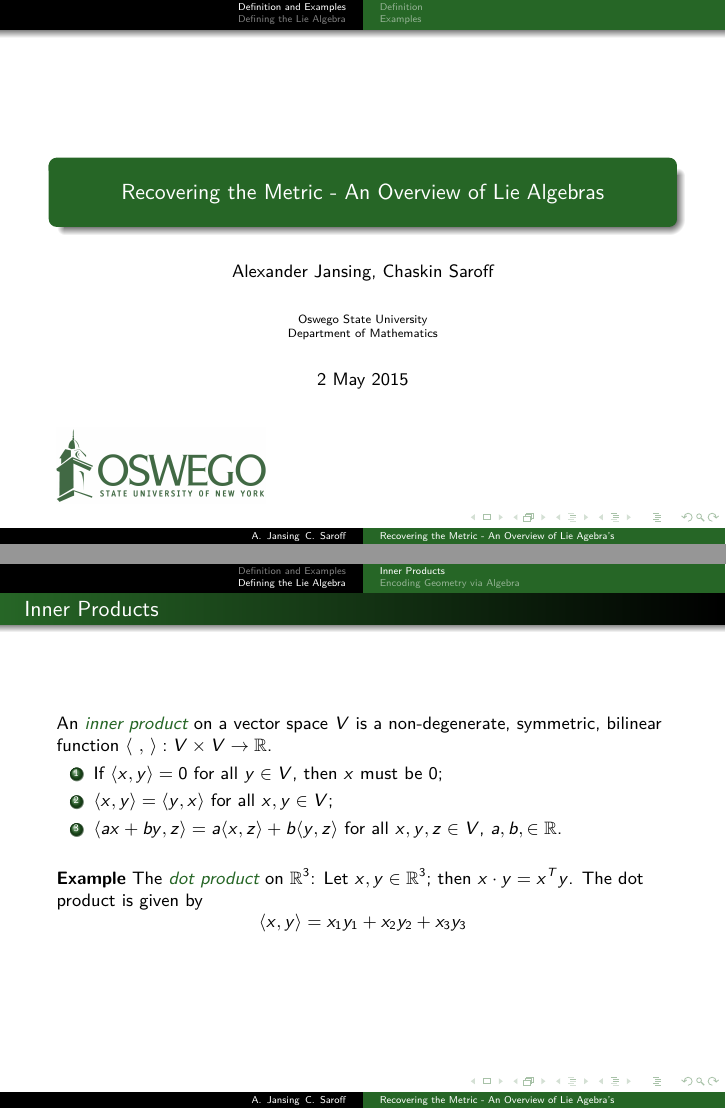
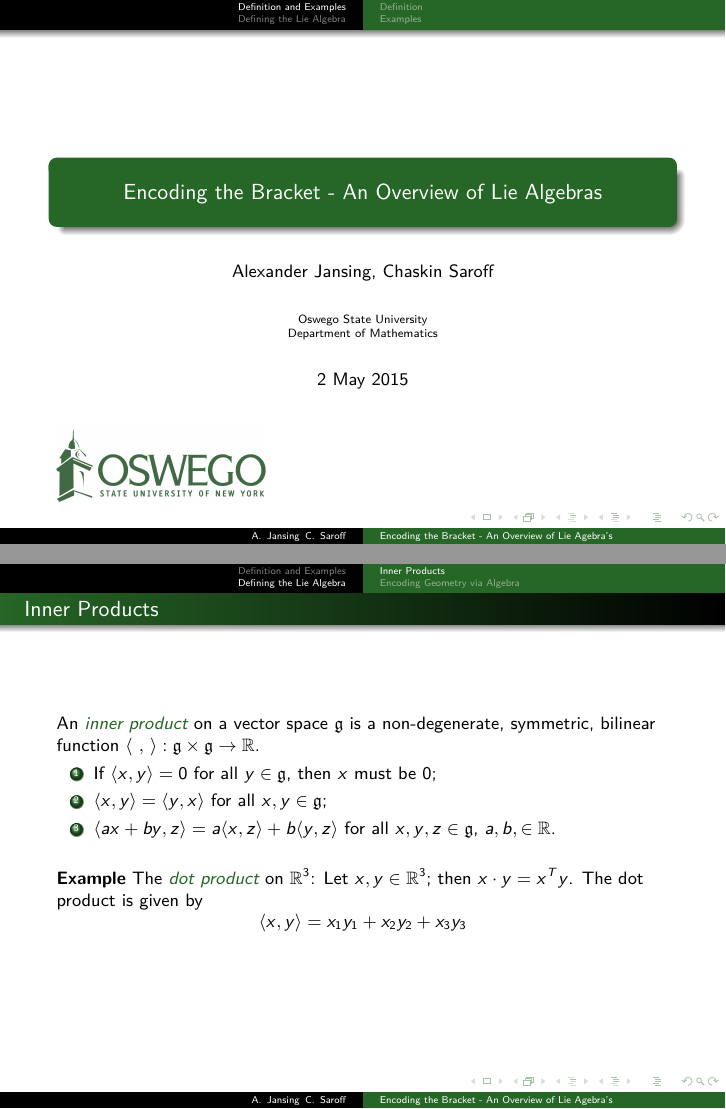
Before and after one commit to csaroff/Math-Capstone-Presentation, LaTeX slides (Capstone-Presentation-Chaskin-Saroff.tex): pages 1 and 37 of 110, joined at a grey line. Compiled offline with pdfLaTeX.

Commit message:
Changed fg to \fg and other fixes

```diff
--- a/Capstone-Presentation-Chaskin-Saroff.tex
+++ b/Capstone-Presentation-Chaskin-Saroff.tex
@@ -57,7 +57,7 @@
 \usepackage{accents}
 
 % title page information
-\title[Recovering the Metric - An Overview of Lie Agebra's]{Recovering the Metric - An Overview of Lie Algebras}
+\title[Encoding the Bracket - An Overview of Lie Agebra's]{Encoding the Bracket - An Overview of Lie Algebras}
 \author[A.\, Jansing \,C.\, Saroff]{Alexander Jansing,  Chaskin Saroff}
 \institute[SUNY Oswego]{Oswego State University\\ Department of Mathematics}
 \date{\today}
@@ -453,17 +453,17 @@ This is called the \at{Heisenberg Algebra}, and is denoted by $\lag{h}_3$.
 \subsection{Inner Products}
 
 \begin{frame}{Inner Products}
-An \at{inner product} on a vector space $V$ is a non-degenerate, symmetric,
-bilinear function $\inpe :V \times V \to \R$.
+An \at{inner product} on a vector space $\fg$ is a non-degenerate, symmetric,
+bilinear function $\inpe :\fg \times \fg \to \R$.
 \pause
 \begin{enumerate}
-\item If $\inp{x}{y} = 0$ for all $y \in V$, then $x$ must be $0$;
+\item If $\inp{x}{y} = 0$ for all $y \in \fg$, then $x$ must be $0$;
 \pause
 
-\item $\inp{x}{y} = \inp{y}{x}$ for all $x,y \in V$;
+\item $\inp{x}{y} = \inp{y}{x}$ for all $x,y \in \fg$;
 \pause
 
-\item $\inp{ax + by}{z} = a\inp{x}{z} + b\inp{y}{z}$ for all $x,y,z \in V$, $a, b, \in \R$.
+\item $\inp{ax + by}{z} = a\inp{x}{z} + b\inp{y}{z}$ for all $x,y,z \in \fg$, $a, b, \in \R$.
 \end{enumerate}
 \pause
 
```
Also changed, not shown: Capstone-Presentation-Chaskin-Saroff.pdf, Capstone-Presentation-Chaskin-Saroff.tex (4 more changed lines).
